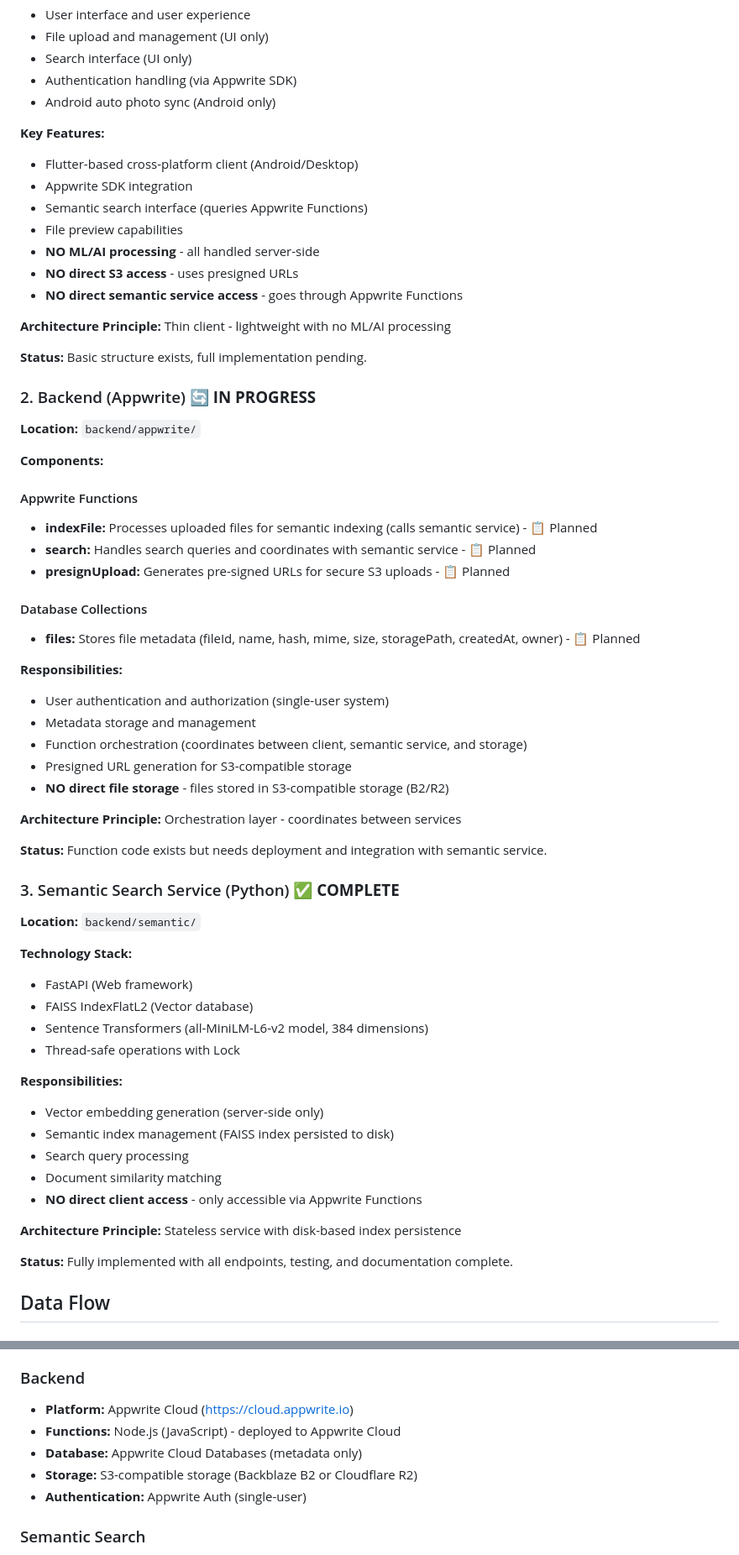
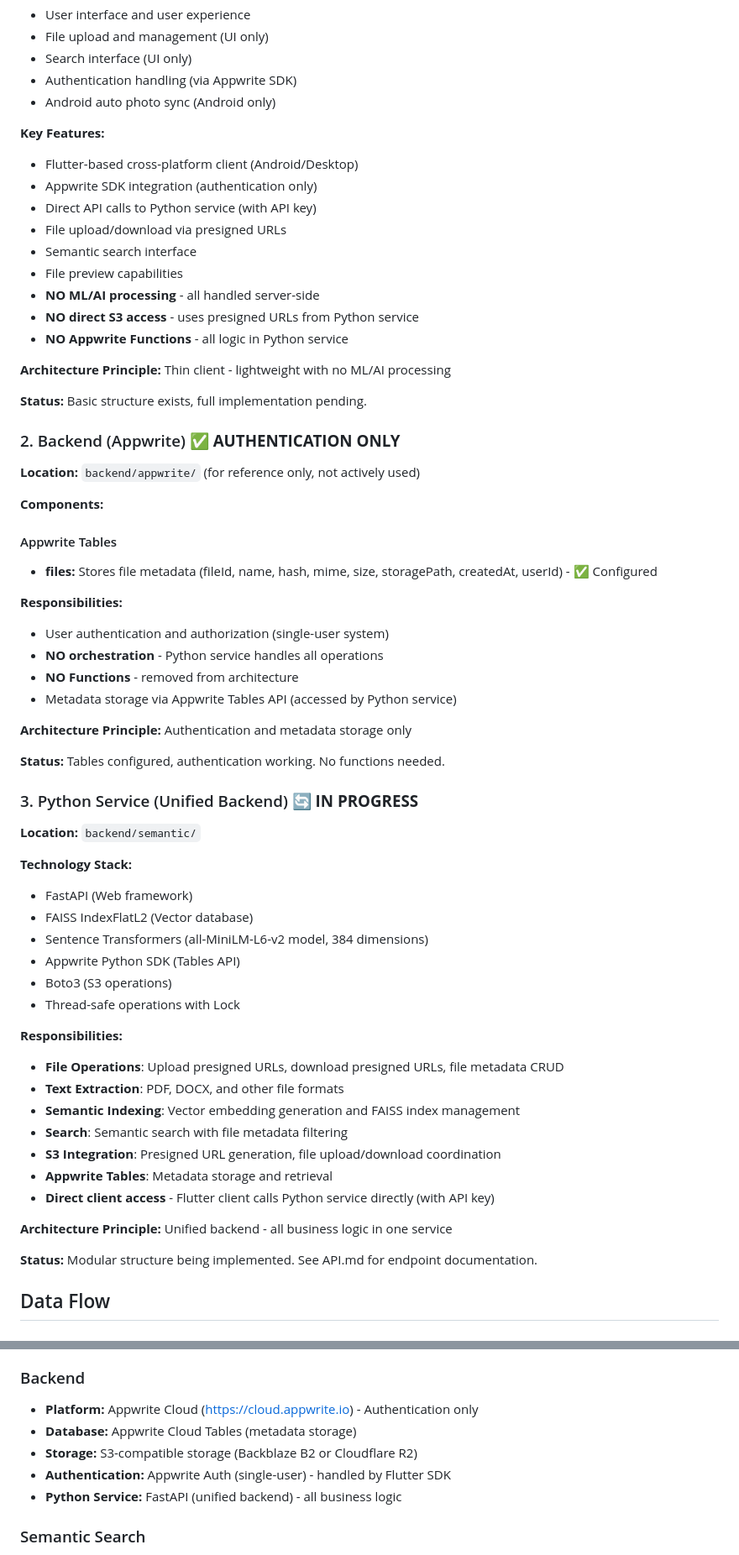
Before and after one commit to const-nishant/personal-drive, a Markdown page: ARCHITECTURE.md, 2 parts joined by grey strips. Shown: that part at 84% size. Rendered like a GitHub page.

```diff
--- a/ARCHITECTURE.md
+++ b/ARCHITECTURE.md
@@ -64,43 +66,39 @@ Personal Drive is a single-user, private Google-Drive-like system with semantic
 
 **Key Features:**
 - Flutter-based cross-platform client (Android/Desktop)
-- Appwrite SDK integration
-- Semantic search interface (queries Appwrite Functions)
+- Appwrite SDK integration (authentication only)
+- Direct API calls to Python service (with API key)
+- File upload/download via presigned URLs
+- Semantic search interface
 - File preview capabilities
 - **NO ML/AI processing** - all handled server-side
-- **NO direct S3 access** - uses presigned URLs
-- **NO direct semantic service access** - goes through Appwrite Functions
+- **NO direct S3 access** - uses presigned URLs from Python service
+- **NO Appwrite Functions** - all logic in Python service
 
 **Architecture Principle:** Thin client - lightweight with no ML/AI processing
 
 **Status:** Basic structure exists, full implementation pending.
 
-### 2. Backend (Appwrite) 🔄 **IN PROGRESS**
+### 2. Backend (Appwrite) ✅ **AUTHENTICATION ONLY**
 
-**Location:** `backend/appwrite/`
+**Location:** `backend/appwrite/` (for reference only, not actively used)
 
 **Components:**
 
-#### Appwrite Functions
-- **indexFile:** Processes uploaded files for semantic indexing (calls semantic service) - 📋 Planned
-- **search:** Handles search queries and coordinates with semantic service - 📋 Planned
-- **presignUpload:** Generates pre-signed URLs for secure S3 uploads - 📋 Planned
-
-#### Database Collections
-- **files:** Stores file metadata (fileId, name, hash, mime, size, storagePath, createdAt, owner) - 📋 Planned
+#### Appwrite Tables
+- **files:** Stores file metadata (fileId, name, hash, mime, size, storagePath, createdAt, userId) - ✅ Configured
 
 **Responsibilities:**
 - User authentication and authorization (single-user system)
-- Metadata storage and management
-- Function orchestration (coordinates between client, semantic service, and storage)
-- Presigned URL generation for S3-compatible storage
-- **NO direct file storage** - files stored in S3-compatible storage (B2/R2)
+- **NO orchestration** - Python service handles all operations
+- **NO Functions** - removed from architecture
+- Metadata storage via Appwrite Tables API (accessed by Python service)
 
-**Architecture Principle:** Orchestration layer - coordinates between services
+**Architecture Principle:** Authentication and metadata storage only
 
-**Status:** Function code exists but needs deployment and integration with semantic service.
+**Status:** Tables configured, authentication working. No functions needed.
 
-### 3. Semantic Search Service (Python) ✅ **COMPLETE**
+### 3. Python Service (Unified Backend) 🔄 **IN PROGRESS**
 
 **Location:** `backend/semantic/`
 
@@ -108,18 +106,22 @@ Personal Drive is a single-user, private Google-Drive-like system with semantic
 - FastAPI (Web framework)
 - FAISS IndexFlatL2 (Vector database)
 - Sentence Transformers (all-MiniLM-L6-v2 model, 384 dimensions)
+- Appwrite Python SDK (Tables API)
+- Boto3 (S3 operations)
 - Thread-safe operations with Lock
 
 **Responsibilities:**
-- Vector embedding generation (server-side only)
-- Semantic index management (FAISS index persisted to disk)
-- Search query processing
-- Document similarity matching
-- **NO direct client access** - only accessible via Appwrite Functions
+- **File Operations**: Upload presigned URLs, download presigned URLs, file metadata CRUD
+- **Text Extraction**: PDF, DOCX, and other file formats
+- **Semantic Indexing**: Vector embedding generation and FAISS index management
+- **Search**: Semantic search with file metadata filtering
+- **S3 Integration**: Presigned URL generation, file upload/download coordination
+- **Appwrite Tables**: Metadata storage and retrieval
+- **Direct client access** - Flutter client calls Python service directly (with API key)
 
-**Architecture Principle:** Stateless service with disk-based index persistence
+**Architecture Principle:** Unified backend - all business logic in one service
 
-**Status:** Fully implemented with all endpoints, testing, and documentation complete.
+**Status:** Modular structure being implemented. See API.md for endpoint documentation.
 
 ## Data Flow
 
@@ -187,11 +202,11 @@ Personal Drive is a single-user, private Google-Drive-like system with semantic
 - **Crypto:** crypto (for SHA-256 hashing)
 
 ### Backend
-- **Platform:** Appwrite Cloud (https://cloud.appwrite.io)
-- **Functions:** Node.js (JavaScript) - deployed to Appwrite Cloud
-- **Database:** Appwrite Cloud Databases (metadata only)
+- **Platform:** Appwrite Cloud (https://cloud.appwrite.io) - Authentication only
+- **Database:** Appwrite Cloud Tables (metadata storage)
 - **Storage:** S3-compatible storage (Backblaze B2 or Cloudflare R2)
-- **Authentication:** Appwrite Auth (single-user)
+- **Authentication:** Appwrite Auth (single-user) - handled by Flutter SDK
+- **Python Service:** FastAPI (unified backend) - all business logic
 
 ### Semantic Search
 - **Language:** Python 3.9+
```
Also changed, not shown: other parts of ARCHITECTURE.md (+103 -64 lines), README.md (+31 -12 lines), SECURITY.md (+15 -9 lines).
